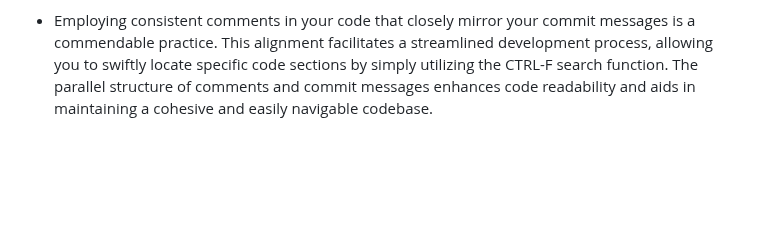
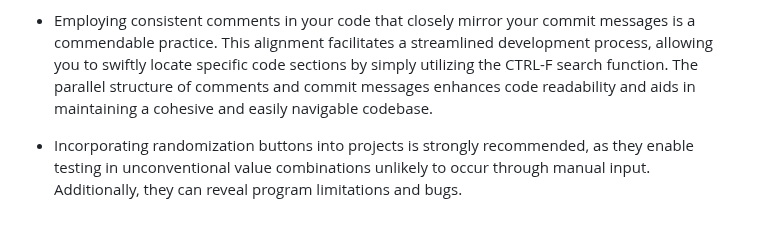
Before and after one commit to linobollansee/css-property-adjuster, a Markdown page: README.md, the part around the change. Drawn GitHub-style; blank space fills up the shorter version.

Commit message:
Project advice randomization button in README.md

```diff
--- a/README.md
+++ b/README.md
@@ -218,3 +218,8 @@ You can access the live link at this location. - [https://linobollansee.github.i
 - Creating an ingenious JavaScript function or building an extensive JavaScript array demands a significant investment of time. It becomes crucial to protect them through the establishment of backups. Given the vulnerability of files to accidental overwriting during intense development, it underscores the necessity of maintaining multiple copies as a precautionary measure.
 
 - Employing consistent comments in your code that closely mirror your commit messages is a commendable practice. This alignment facilitates a streamlined development process, allowing you to swiftly locate specific code sections by simply utilizing the CTRL-F search function. The parallel structure of comments and commit messages enhances code readability and aids in maintaining a cohesive and easily navigable codebase.
+
+- Incorporating randomization buttons into projects is strongly recommended, as
+they enable testing in unconventional value combinations unlikely to occur
+through manual input. Additionally, they can reveal program limitations and
+bugs.
```
